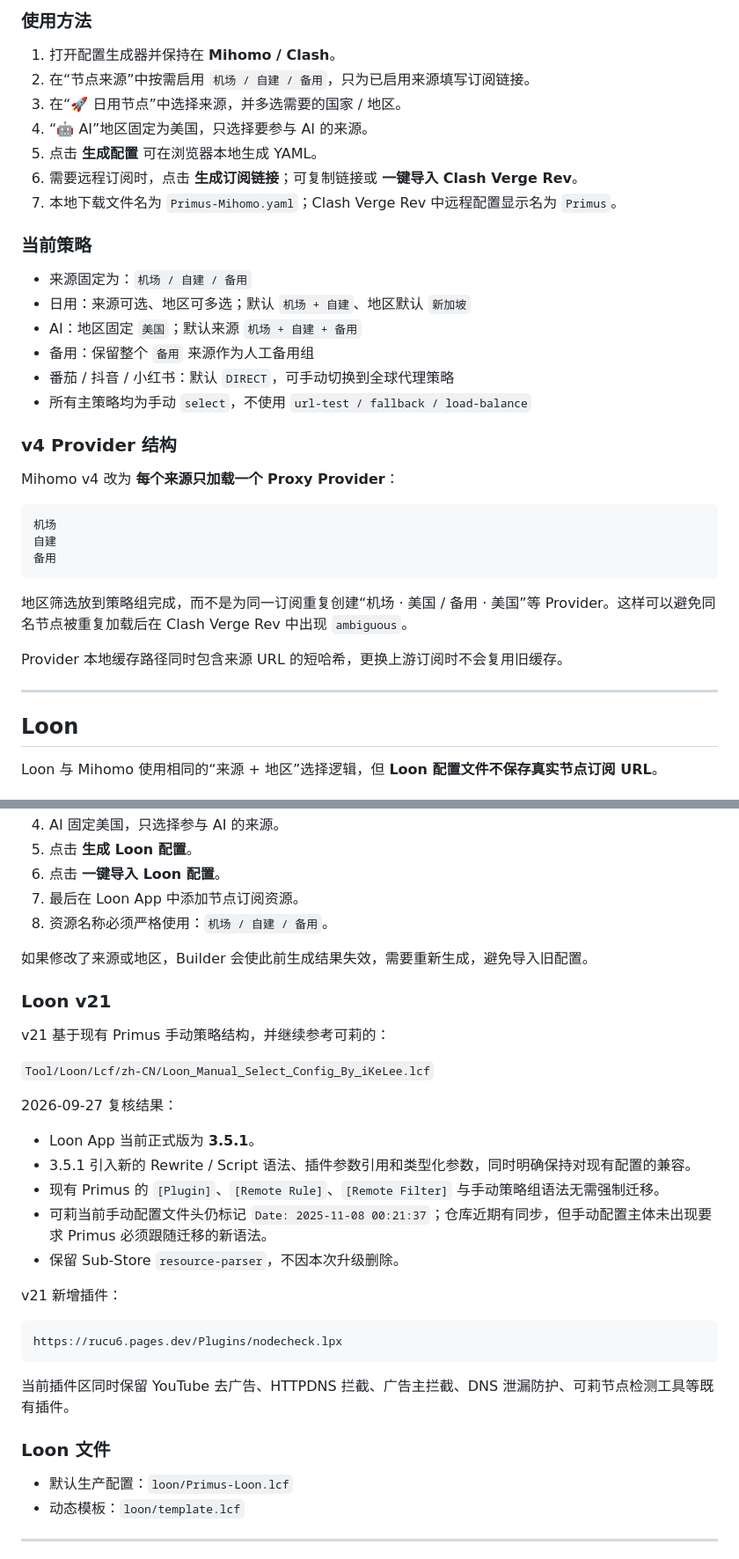
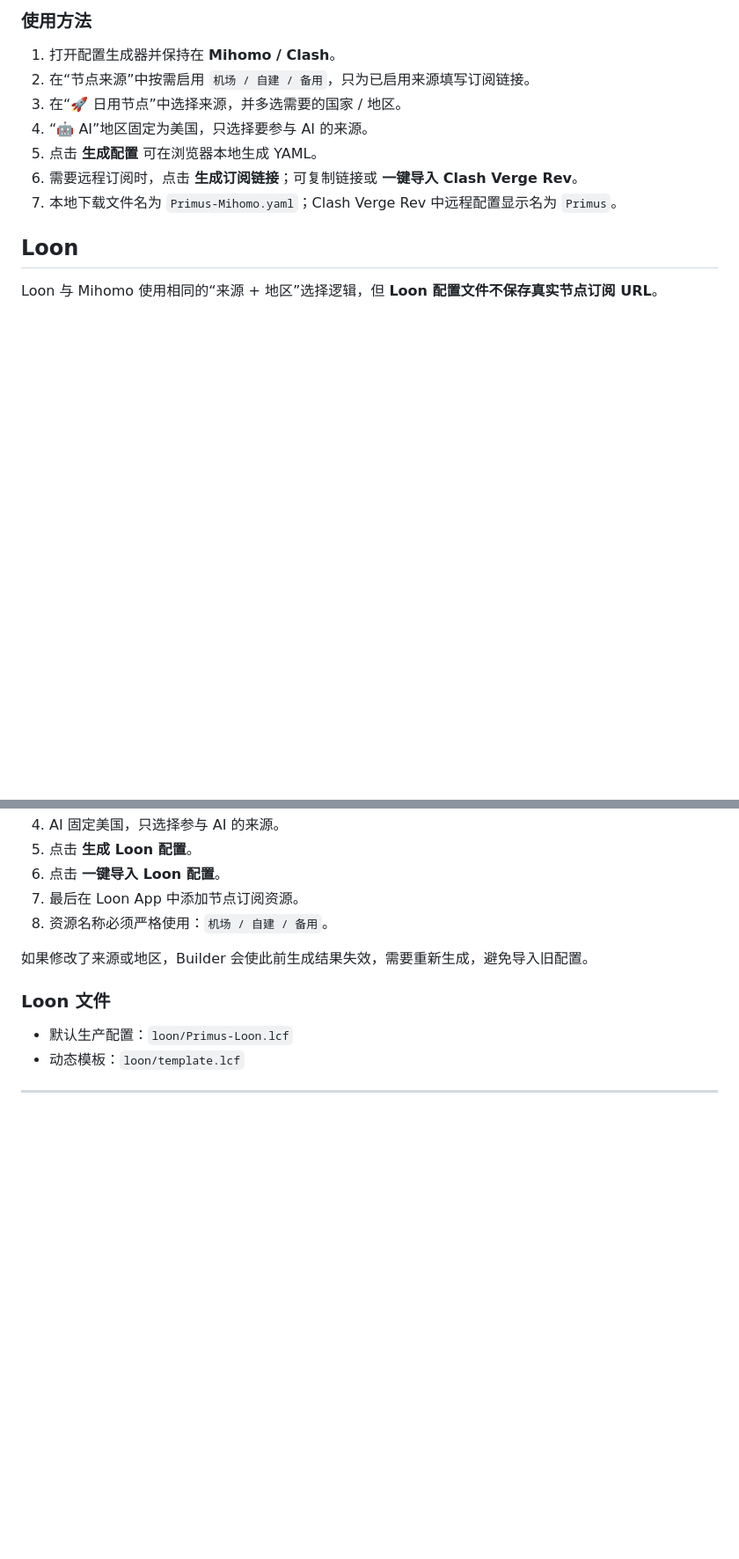
Before and after one commit to Primus-z-xt/Primus-Proxy, a Markdown page: README.md, 2 parts joined by grey strips. Shown at 88% size. GitHub-like rendering; blank space fills up the shorter version.

````diff
--- a/README.md
+++ b/README.md
@@ -24,30 +23,6 @@
 6. 需要远程订阅时，点击 **生成订阅链接**；可复制链接或 **一键导入 Clash Verge Rev**。
 7. 本地下载文件名为 `Primus-Mihomo.yaml`；Clash Verge Rev 中远程配置显示名为 `Primus`。
 
-### 当前策略
-
-- 来源固定为：`机场 / 自建 / 备用`
-- 日用：来源可选、地区可多选；默认 `机场 + 自建`、地区默认 `新加坡`
-- AI：地区固定 `美国`；默认来源 `机场 + 自建 + 备用`
-- 备用：保留整个 `备用` 来源作为人工备用组
-- 番茄 / 抖音 / 小红书：默认 `DIRECT`，可手动切换到全球代理策略
-- 所有主策略均为手动 `select`，不使用 `url-test / fallback / load-balance`
-
-### v4 Provider 结构
-
-Mihomo v4 改为 **每个来源只加载一个 Proxy Provider**：
-
-```text
-机场
-自建
-备用
-```
-
-地区筛选放到策略组完成，而不是为同一订阅重复创建“机场 · 美国 / 备用 · 美国”等 Provider。这样可以避免同名节点被重复加载后在 Clash Verge Rev 中出现 `ambiguous`。
-
-Provider 本地缓存路径同时包含来源 URL 的短哈希，更换上游订阅时不会复用旧缓存。
-
----
 
 ## Loon
 
@@ -66,27 +41,6 @@ Loon 与 Mihomo 使用相同的“来源 + 地区”选择逻辑，但 **Loon
 
 如果修改了来源或地区，Builder 会使此前生成结果失效，需要重新生成，避免导入旧配置。
 
-### Loon v21
-
-v21 基于现有 Primus 手动策略结构，并继续参考可莉的：
-
-`Tool/Loon/Lcf/zh-CN/Loon_Manual_Select_Config_By_iKeLee.lcf`
-
-2026-09-27 复核结果：
-
-- Loon App 当前正式版为 **3.5.1**。
-- 3.5.1 引入新的 Rewrite / Script 语法、插件参数引用和类型化参数，同时明确保持对现有配置的兼容。
-- 现有 Primus 的 `[Plugin]`、`[Remote Rule]`、`[Remote Filter]` 与手动策略组语法无需强制迁移。
-- 可莉当前手动配置文件头仍标记 `Date: 2025-11-08 00:21:37`；仓库近期有同步，但手动配置主体未出现要求 Primus 必须跟随迁移的新语法。
-- 保留 Sub-Store `resource-parser`，不因本次升级删除。
-
-v21 新增插件：
-
-```text
-https://rucu6.pages.dev/Plugins/nodecheck.lpx
-```
-
-当前插件区同时保留 YouTube 去广告、HTTPDNS 拦截、广告主拦截、DNS 泄漏防护、可莉节点检测工具等既有插件。
 
 ### Loon 文件
 
````
Also changed, not shown: other parts of README.md (+0 -11 lines).
